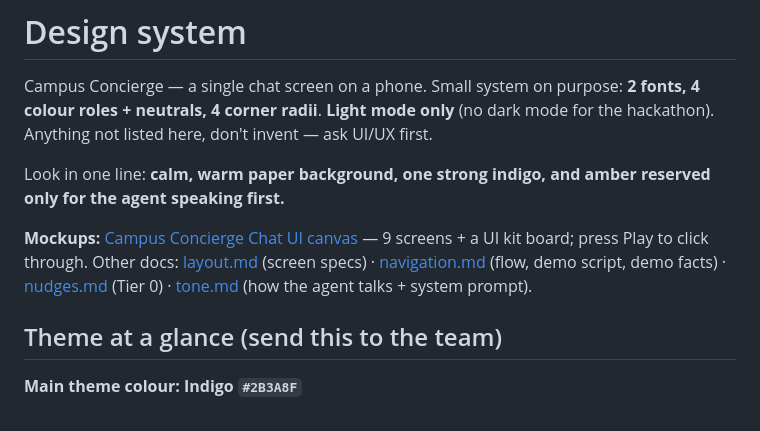
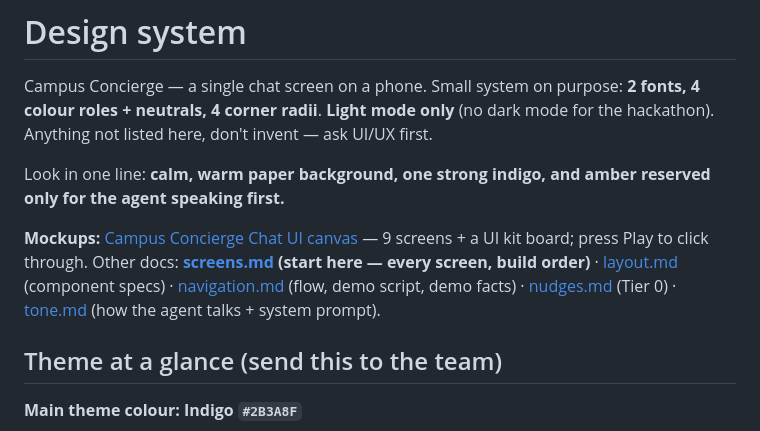
Before and after one commit to chew0522/JunctionXKyutech, a Markdown page: design/design.md, the part around the change. Drawn GitHub-style.

Commit message:
Design: add screens.md, one build spec covering every screen
Co-Authored-By: Claude Opus 5.5 <noreply@anthropic.com>

```diff
--- a/design/design.md
+++ b/design/design.md
@@ -4,7 +4,7 @@ Campus Concierge — a single chat screen on a phone. Small system on purpose: *
 
 Look in one line: **calm, warm paper background, one strong indigo, and amber reserved only for the agent speaking first.**
 
-**Mockups:** [Campus Concierge Chat UI canvas](https://claude.ai/artifact/NtfYEffJuhq1eSvM8qeFjn) — 9 screens + a UI kit board; press Play to click through. Other docs: [layout.md](layout.md) (screen specs) · [navigation.md](navigation.md) (flow, demo script, demo facts) · [nudges.md](nudges.md) (Tier 0) · [tone.md](tone.md) (how the agent talks + system prompt).
+**Mockups:** [Campus Concierge Chat UI canvas](https://claude.ai/artifact/NtfYEffJuhq1eSvM8qeFjn) — 9 screens + a UI kit board; press Play to click through. Other docs: **[screens.md](screens.md) (start here — every screen, build order)** · [layout.md](layout.md) (component specs) · [navigation.md](navigation.md) (flow, demo script, demo facts) · [nudges.md](nudges.md) (Tier 0) · [tone.md](tone.md) (how the agent talks + system prompt).
 
 ## Theme at a glance (send this to the team)
 
```
Also changed, not shown: design/screens.md (added, +245 -0 lines).
